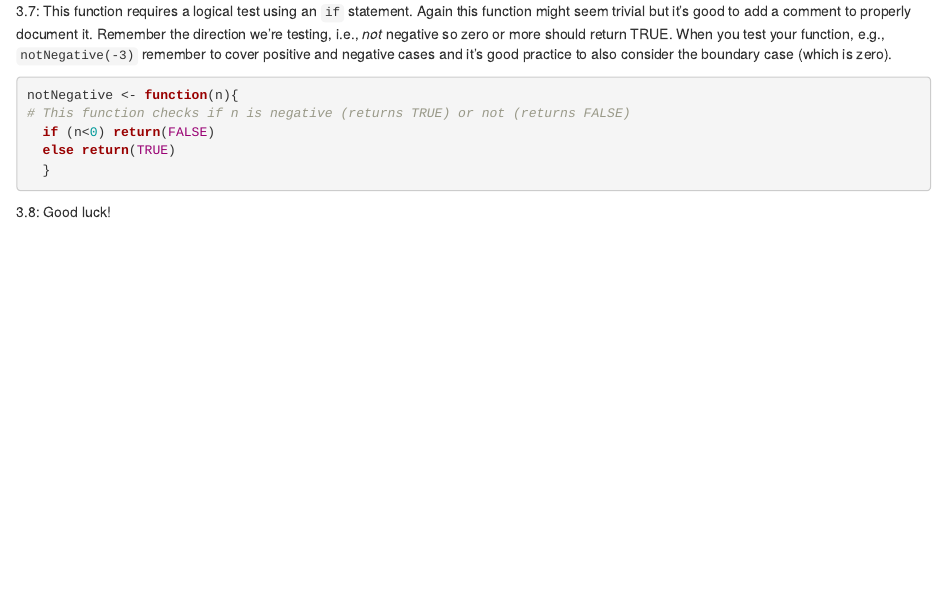
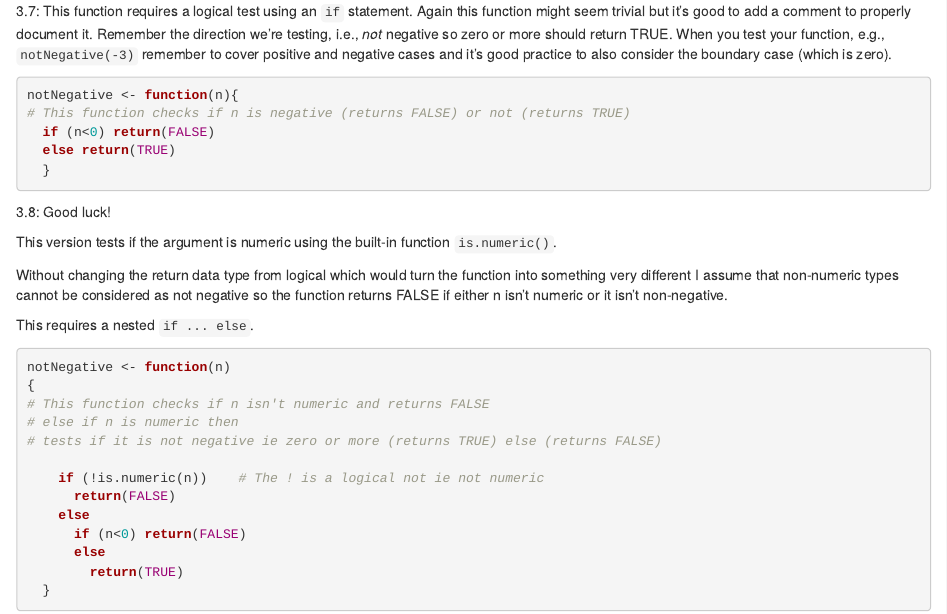
Before and after one commit to mjshepperd/CS5702-Data, an R Markdown document (CS5702_W3_Lab.Rmd): the page in a window 1100 px wide, from 3040 px down. Rendered offline with R 4.5, knitr and Pandoc, with nearby package versions; some code elsewhere in the file could not run offline.

Commit message:
Update CS5702_W3_Lab.Rmd
Added a solution to exercise 3.8

````diff
--- a/CS5702_W3_Lab.Rmd
+++ b/CS5702_W3_Lab.Rmd
@@ -154,7 +154,7 @@ fraction <- function(n,m)
 
 ```{r}
 notNegative <- function(n){
-# This function checks if n is negative (returns TRUE) or not (returns FALSE)
+# This function checks if n is negative (returns FALSE) or not (returns TRUE)
   if (n<0) return(FALSE)
   else return(TRUE)
   }
@@ -162,3 +162,25 @@ notNegative <- function(n){
 
 
 3.8: Good luck!
+
+This version tests if the argument is numeric using the built-in function `is.numeric()`.
+
+Without changing the return data type from logical which would turn the function into something very different I assume that non-numeric types cannot be considered as not negative so the function returns FALSE if either n isn't numeric or it isn't non-negative.
+
+This requires a nested `if ... else`.
+
+```{r}
+notNegative <- function(n)
+{
+# This function checks if n isn't numeric and returns FALSE
+# else if n is numeric then
+# tests if it is not negative ie zero or more (returns TRUE) else (returns FALSE)
+
+    if (!is.numeric(n))    # The ! is a logical not ie not numeric
+      return(FALSE)
+    else
+      if (n<0) return(FALSE)
+      else
+        return(TRUE)
+  }
+```
````
